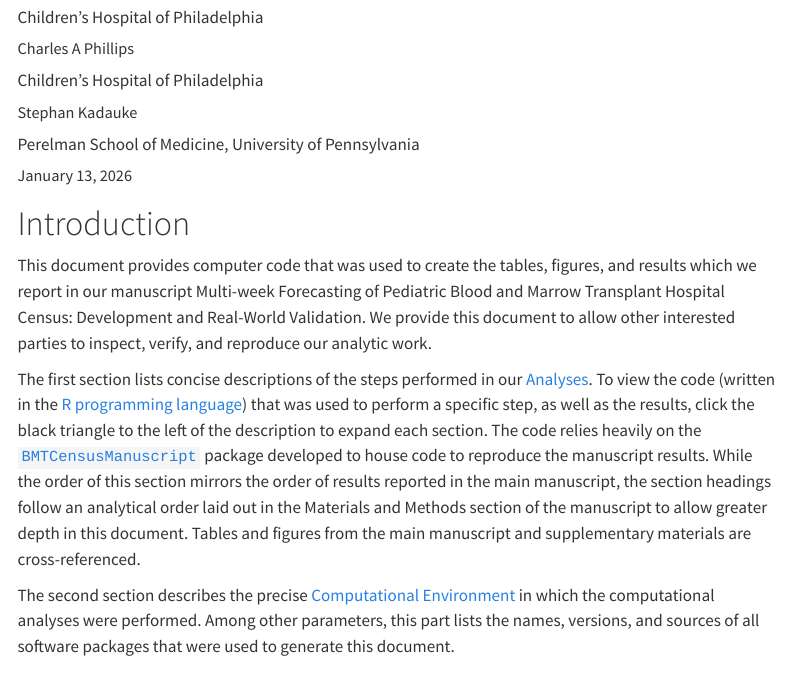
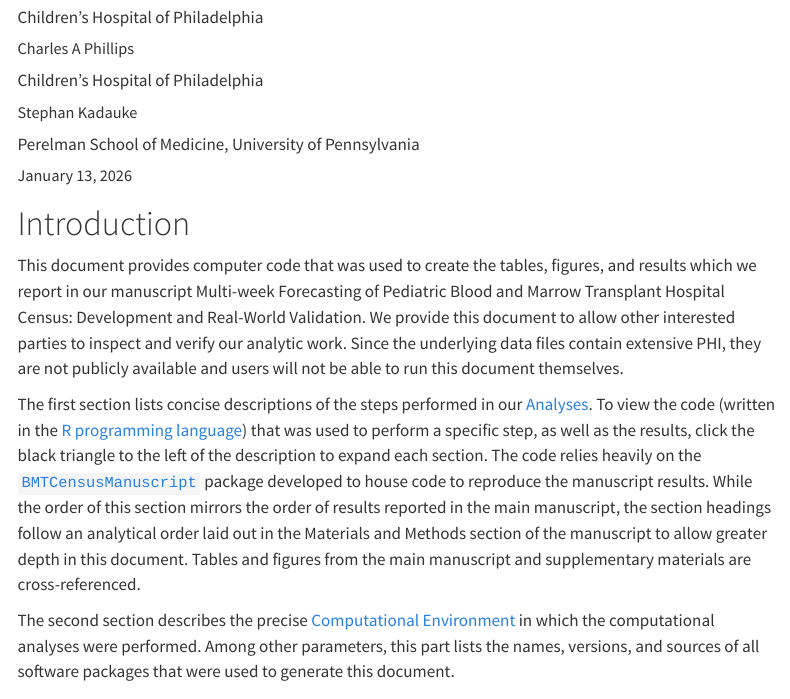
Before and after one commit to CHOP-CGTInformatics/BMTCensusManuscript, a Quarto document (manuscript/reproducibility.qmd): the page in a window 1100 px wide, from 290 px down. Rendered offline with R 4.5, knitr and Pandoc in place of Quarto, with nearby package versions; some code elsewhere in the file could not run offline; menus at the side of the page are left out; long lines of code are wrapped; common packages that the code uses without loading them are loaded.

Commit message:
update reproducibility language

```diff
--- a/manuscript/reproducibility.qmd
+++ b/manuscript/reproducibility.qmd
@@ -19,7 +19,7 @@ format: html
 
 # Introduction
 
-This document provides computer code that was used to create the tables, figures, and results which we report in our manuscript Multi-week Forecasting of Pediatric Blood and Marrow Transplant Hospital Census: Development and Real-World Validation. We provide this document to allow other interested parties to inspect, verify, and reproduce our analytic work.
+This document provides computer code that was used to create the tables, figures, and results which we report in our manuscript Multi-week Forecasting of Pediatric Blood and Marrow Transplant Hospital Census: Development and Real-World Validation. We provide this document to allow other interested parties to inspect and verify our analytic work. Since the underlying data files contain extensive PHI, they are not publicly available and users will not be able to run this document themselves.
 
 The first section lists concise descriptions of the steps performed in our [Analyses](#analyses). To view the code (written in the [R programming language](https://www.r-project.org/)) that was used to perform a specific step, as well as the results, click the black triangle to the left of the description to expand each section. The code relies heavily on the [`BMTCensusManuscript`](https://github.com/CHOP-CGTInformatics/BMTCensusManuscript) package developed to house code to reproduce the manuscript results. While the order of this section mirrors the order of results reported in the main manuscript, the section headings follow an analytical order laid out in the Materials and Methods section of the manuscript to allow greater depth in this document. Tables and figures from the main manuscript and supplementary materials are cross-referenced.
 
```
Also changed, not shown: docs/search.json, 1 other file.
